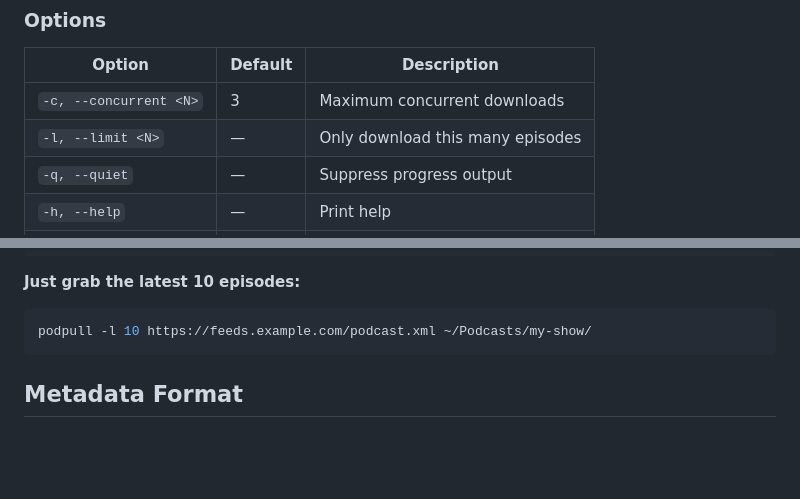
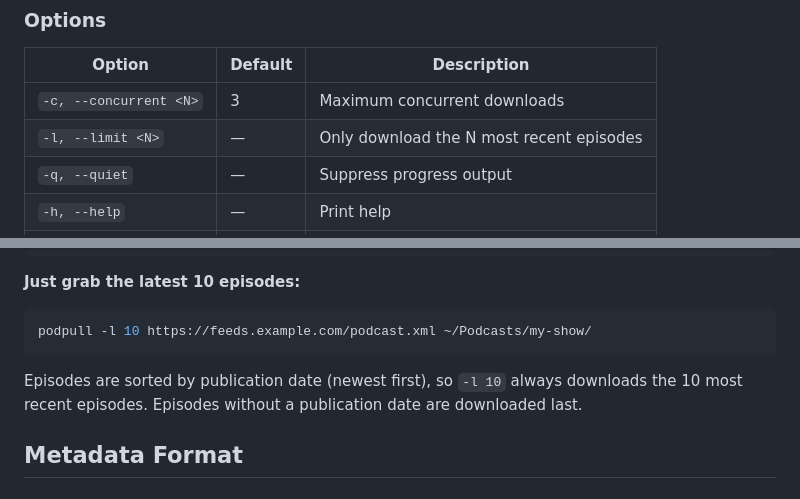
Before and after one commit to jakobwesthoff/podpull, a Markdown page: README.md, 2 parts joined by grey strips. Drawn GitHub-style; blank space fills up the shorter version.

Commit message:
Document episode sorting behavior in README

````diff
--- a/README.md
+++ b/README.md
@@ -54,7 +54,7 @@ podpull [OPTIONS] <feed> <output-dir>
 | Option | Default | Description |
 |--------|---------|-------------|
 | `-c, --concurrent <N>` | 3 | Maximum concurrent downloads |
-| `-l, --limit <N>` | — | Only download this many episodes |
+| `-l, --limit <N>` | — | Only download the N most recent episodes |
 | `-q, --quiet` | — | Suppress progress output |
 | `-h, --help` | — | Print help |
 | `-V, --version` | — | Print version |
@@ -80,6 +80,8 @@ podpull -c 5 https://feeds.example.com/podcast.xml ~/Podcasts/my-show/
 ```bash
 podpull -l 10 https://feeds.example.com/podcast.xml ~/Podcasts/my-show/
 ```
+
+Episodes are sorted by publication date (newest first), so `-l 10` always downloads the 10 most recent episodes. Episodes without a publication date are downloaded last.
 
 ## Metadata Format
 
````
